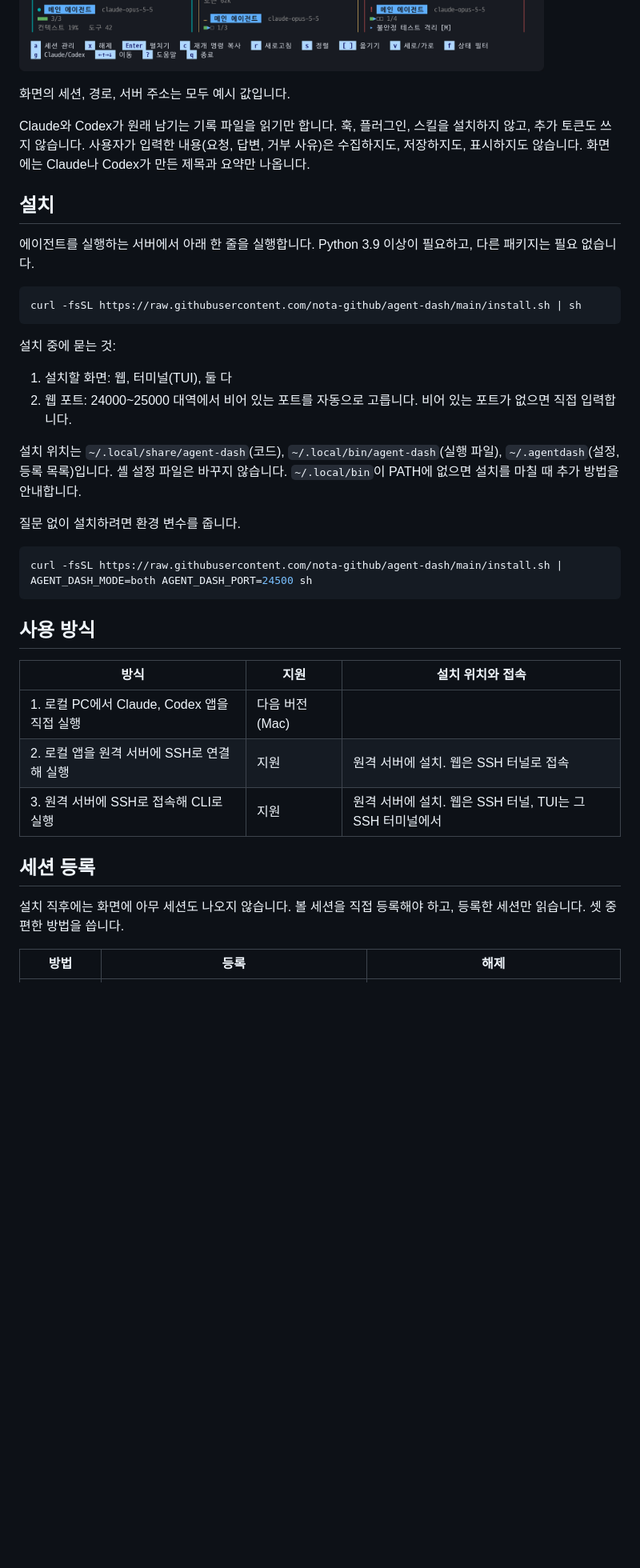
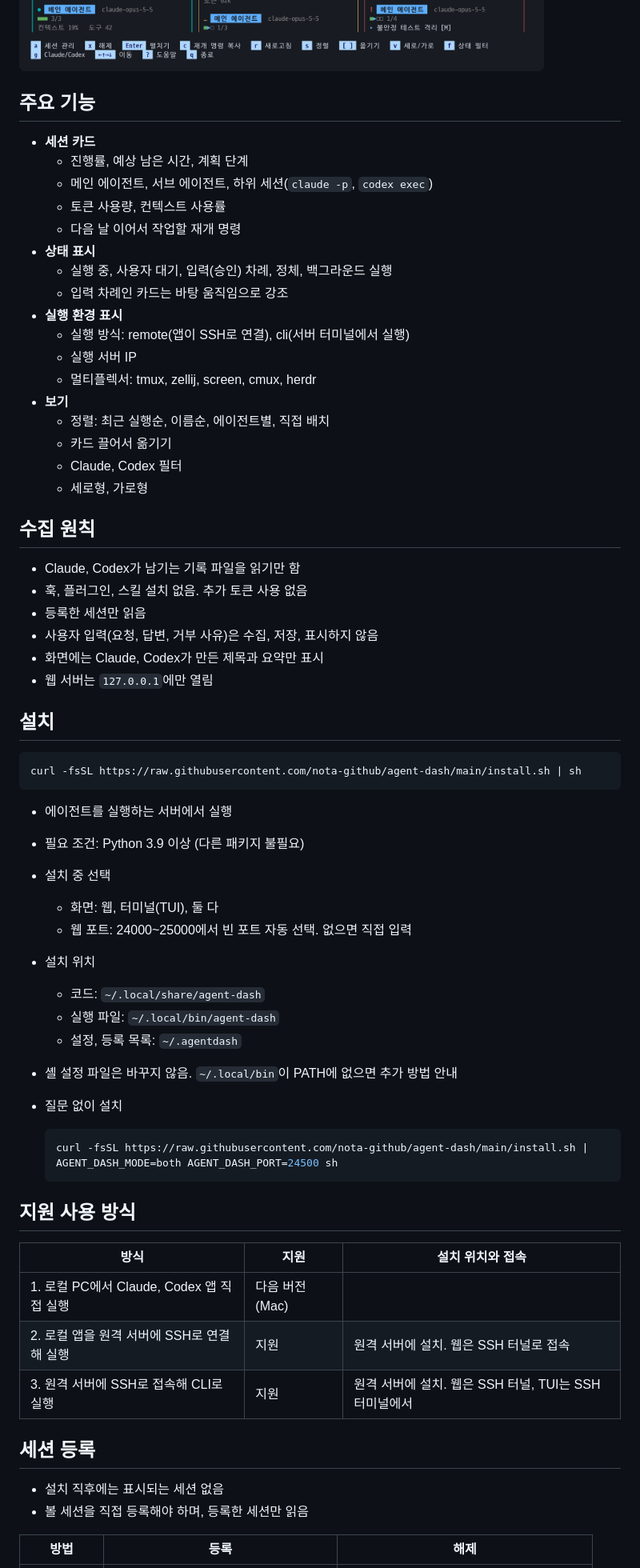
Before and after one commit to nota-github/agent-dash, a Markdown page: README.md, the part around one of its changes. Shown at 80% size. GitHub-like rendering; folded sections open; blank space fills up the shorter version.

Commit message:
README를 개조식으로 정리, 화면 이미지 모두 펼침

````diff
--- a/README.md
+++ b/README.md
@@ -18,43 +22,68 @@ Claude Code와 Codex로 여러 작업을 동시에 돌릴 때, 세션마다 메
 ![터미널 화면](docs/images/tui.png)
 
-</details>
+## 주요 기능
 
-화면의 세션, 경로, 서버 주소는 모두 예시 값입니다.
+- **세션 카드**
+  - 진행률, 예상 남은 시간, 계획 단계
+  - 메인 에이전트, 서브 에이전트, 하위 세션(`claude -p`, `codex exec`)
+  - 토큰 사용량, 컨텍스트 사용률
+  - 다음 날 이어서 작업할 재개 명령
+- **상태 표시**
+  - 실행 중, 사용자 대기, 입력(승인) 차례, 정체, 백그라운드 실행
+  - 입력 차례인 카드는 바탕 움직임으로 강조
+- **실행 환경 표시**
+  - 실행 방식: remote(앱이 SSH로 연결), cli(서버 터미널에서 실행)
+  - 실행 서버 IP
+  - 멀티플렉서: tmux, zellij, screen, cmux, herdr
+- **보기**
+  - 정렬: 최근 실행순, 이름순, 에이전트별, 직접 배치
+  - 카드 끌어서 옮기기
+  - Claude, Codex 필터
+  - 세로형, 가로형
 
-Claude와 Codex가 원래 남기는 기록 파일을 읽기만 합니다. 훅, 플러그인, 스킬을 설치하지 않고, 추가 토큰도 쓰지 않습니다. 사용자가 입력한 내용(요청, 답변, 거부 사유)은 수집하지도, 저장하지도, 표시하지도 않습니다. 화면에는 Claude나 Codex가 만든 제목과 요약만 나옵니다.
+## 수집 원칙
+
+- Claude, Codex가 남기는 기록 파일을 읽기만 함
+- 훅, 플러그인, 스킬 설치 없음. 추가 토큰 사용 없음
+- 등록한 세션만 읽음
+- 사용자 입력(요청, 답변, 거부 사유)은 수집, 저장, 표시하지 않음
+- 화면에는 Claude, Codex가 만든 제목과 요약만 표시
+- 웹 서버는 `127.0.0.1`에만 열림
 
 ## 설치
-
-에이전트를 실행하는 서버에서 아래 한 줄을 실행합니다. Python 3.9 이상이 필요하고, 다른 패키지는 필요 없습니다.
 
 ```bash
 curl -fsSL https://raw.githubusercontent.com/nota-github/agent-dash/main/install.sh | sh
 ```
 
-설치 중에 묻는 것:
+- 에이전트를 실행하는 서버에서 실행
+- 필요 조건: Python 3.9 이상 (다른 패키지 불필요)
+- 설치 중 선택
+  - 화면: 웹, 터미널(TUI), 둘 다
+  - 웹 포트: 24000~25000에서 빈 포트 자동 선택. 없으면 직접 입력
+- 설치 위치
+  - 코드: `~/.local/share/agent-dash`
+  - 실행 파일: `~/.local/bin/agent-dash`
+  - 설정, 등록 목록: `~/.agentdash`
+- 셸 설정 파일은 바꾸지 않음. `~/.local/bin`이 PATH에 없으면 추가 방법 안내
+- 질문 없이 설치
 
-1. 설치할 화면: 웹, 터미널(TUI), 둘 다
-2. 웹 포트: 24000~25000 대역에서 비어 있는 포트를 자동으로 고릅니다. 비어 있는 포트가 없으면 직접 입력합니다.
+  ```bash
+  curl -fsSL https://raw.githubusercontent.com/nota-github/agent-dash/main/install.sh | AGENT_DASH_MODE=both AGENT_DASH_PORT=24500 sh
+  ```
 
-설치 위치는 `~/.local/share/agent-dash`(코드), `~/.local/bin/agent-dash`(실행 파일), `~/.agentdash`(설정, 등록 목록)입니다. 셸 설정 파일은 바꾸지 않습니다. `~/.local/bin`이 PATH에 없으면 설치를 마칠 때 추가 방법을 안내합니다.
-
-질문 없이 설치하려면 환경 변수를 줍니다.
-
-```bash
-curl -fsSL https://raw.githubusercontent.com/nota-github/agent-dash/main/install.sh | AGENT_DASH_MODE=both AGENT_DASH_PORT=24500 sh
-```
-
-## 사용 방식
+## 지원 사용 방식
 
 | 방식 | 지원 | 설치 위치와 접속 |
 |---|---|---|
-| 1. 로컬 PC에서 Claude, Codex 앱을 직접 실행 | 다음 버전 (Mac) | |
+| 1. 로컬 PC에서 Claude, Codex 앱 직접 실행 | 다음 버전 (Mac) | |
 | 2. 로컬 앱을 원격 서버에 SSH로 연결해 실행 | 지원 | 원격 서버에 설치. 웹은 SSH 터널로 접속 |
-| 3. 원격 서버에 SSH로 접속해 CLI로 실행 | 지원 | 원격 서버에 설치. 웹은 SSH 터널, TUI는 그 SSH 터미널에서 |
+| 3. 원격 서버에 SSH로 접속해 CLI로 실행 | 지원 | 원격 서버에 설치. 웹은 SSH 터널, TUI는 SSH 터미널에서 |
 
 ## 세션 등록
 
-설치 직후에는 화면에 아무 세션도 나오지 않습니다. 볼 세션을 직접 등록해야 하고, 등록한 세션만 읽습니다. 셋 중 편한 방법을 씁니다.
+- 설치 직후에는 표시되는 세션 없음
+- 볼 세션을 직접 등록해야 하며, 등록한 세션만 읽음
 
 | 방법 | 등록 | 해제 |
 |---|---|---|
````
Also changed, not shown: other parts of README.md (+48 -36 lines).
